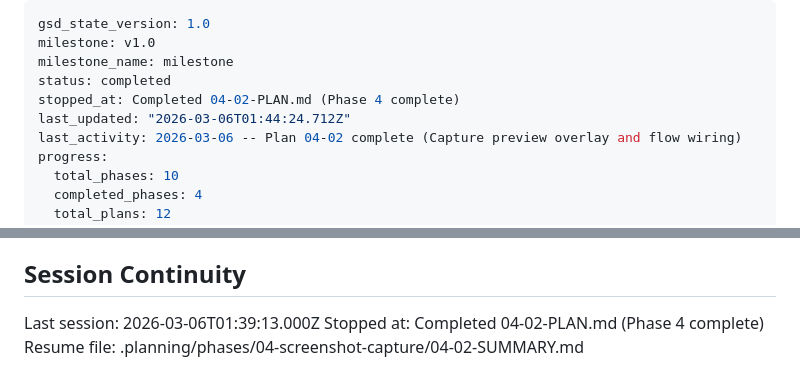
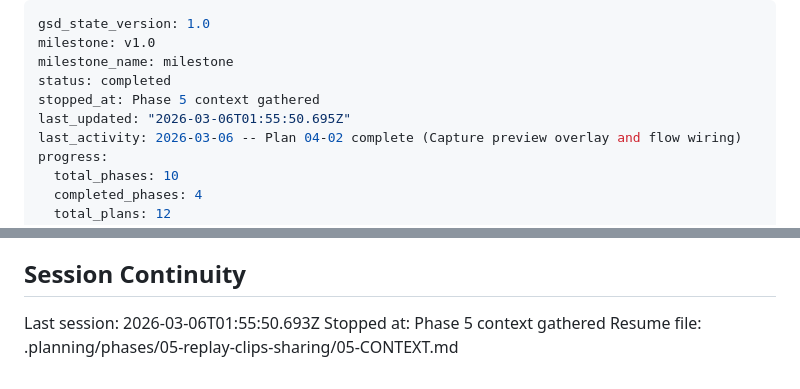
Before and after one commit to RustyIronH/shaken-together, a Markdown page: .planning/STATE.md, 2 parts joined by grey strips. Drawn GitHub-style.

Commit message:
docs(state): record phase 5 context session
Co-Authored-By: Claude Opus 4.6 <noreply@anthropic.com>

```diff
--- a/.planning/STATE.md
+++ b/.planning/STATE.md
@@ -3,8 +3,8 @@ gsd_state_version: 1.0
 milestone: v1.0
 milestone_name: milestone
 status: completed
-stopped_at: Completed 04-02-PLAN.md (Phase 4 complete)
-last_updated: "2026-03-06T01:44:24.712Z"
+stopped_at: Phase 5 context gathered
+last_updated: "2026-03-06T01:55:50.695Z"
 last_activity: 2026-03-06 -- Plan 04-02 complete (Capture preview overlay and flow wiring)
 progress:
   total_phases: 10
@@ -122,6 +122,6 @@ None yet.
 
 ## Session Continuity
 
-Last session: 2026-03-06T01:39:13.000Z
-Stopped at: Completed 04-02-PLAN.md (Phase 4 complete)
-Resume file: .planning/phases/04-screenshot-capture/04-02-SUMMARY.md
+Last session: 2026-03-06T01:55:50.693Z
+Stopped at: Phase 5 context gathered
+Resume file: .planning/phases/05-replay-clips-sharing/05-CONTEXT.md
```
